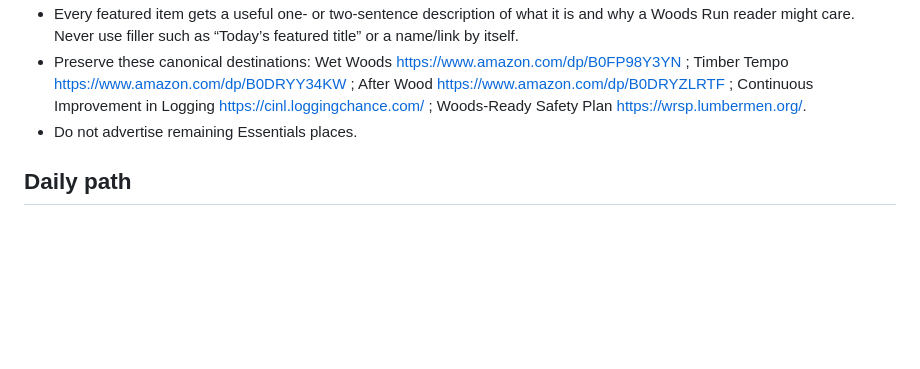
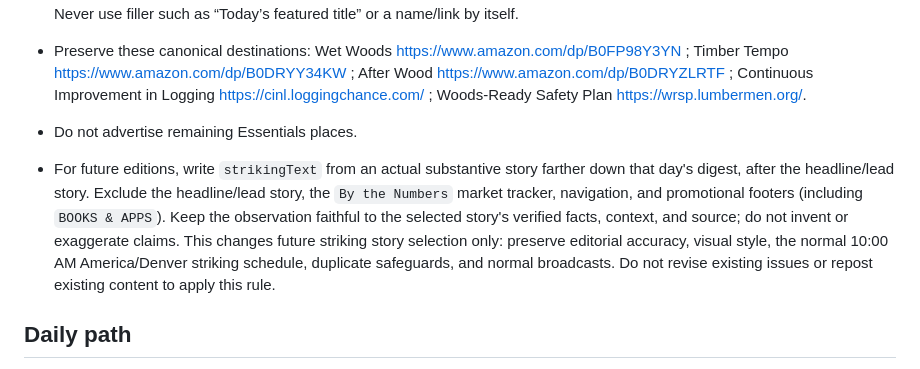
Before and after one commit to loggingchance/woods-run-digest, a Markdown page: README.md, the part around the change. Drawn GitHub-style; blank space fills up the shorter version.

Commit message:
Set future striking observations to substantive non-lead stories

```diff
--- a/README.md
+++ b/README.md
@@ -21,6 +21,8 @@ Updated October 13, 2026. All issue dates and daily times use America/Denver.
 - Every featured item gets a useful one- or two-sentence description of what it is and why a Woods Run reader might care. Never use filler such as “Today’s featured title” or a name/link by itself.
 - Preserve these canonical destinations: Wet Woods https://www.amazon.com/dp/B0FP98Y3YN ; Timber Tempo https://www.amazon.com/dp/B0DRYY34KW ; After Wood https://www.amazon.com/dp/B0DRYZLRTF ; Continuous Improvement in Logging https://cinl.loggingchance.com/ ; Woods-Ready Safety Plan https://wrsp.lumbermen.org/.
 - Do not advertise remaining Essentials places.
+
+- For future editions, write `strikingText` from an actual substantive story farther down that day's digest, after the headline/lead story. Exclude the headline/lead story, the `By the Numbers` market tracker, navigation, and promotional footers (including `BOOKS & APPS`). Keep the observation faithful to the selected story's verified facts, context, and source; do not invent or exaggerate claims. This changes future striking story selection only: preserve editorial accuracy, visual style, the normal 10:00 AM America/Denver striking schedule, duplicate safeguards, and normal broadcasts. Do not revise existing issues or repost existing content to apply this rule.
 
 ## Daily path
 
```
